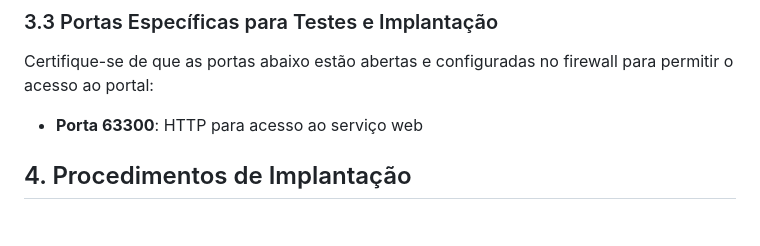
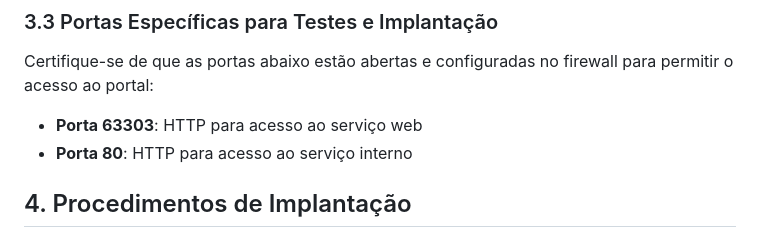
Before and after one commit to AllanCristiano/Docker_LABREDES, a Markdown page: README.md, the part around the change. GitHub-like rendering.

```diff
--- a/README.md
+++ b/README.md
@@ -52,7 +52,8 @@ Abaixo estão as VLANs de gerenciamento e emergência, bem como as VLANs destina
 
 Certifique-se de que as portas abaixo estão abertas e configuradas no firewall para permitir o acesso ao portal:
 
-- **Porta 63300**: HTTP para acesso ao serviço web
+- **Porta 63303**: HTTP para acesso ao serviço web
+- **Porta 80**: HTTP para acesso ao serviço interno
 
 ## 4. Procedimentos de Implantação
 
```
